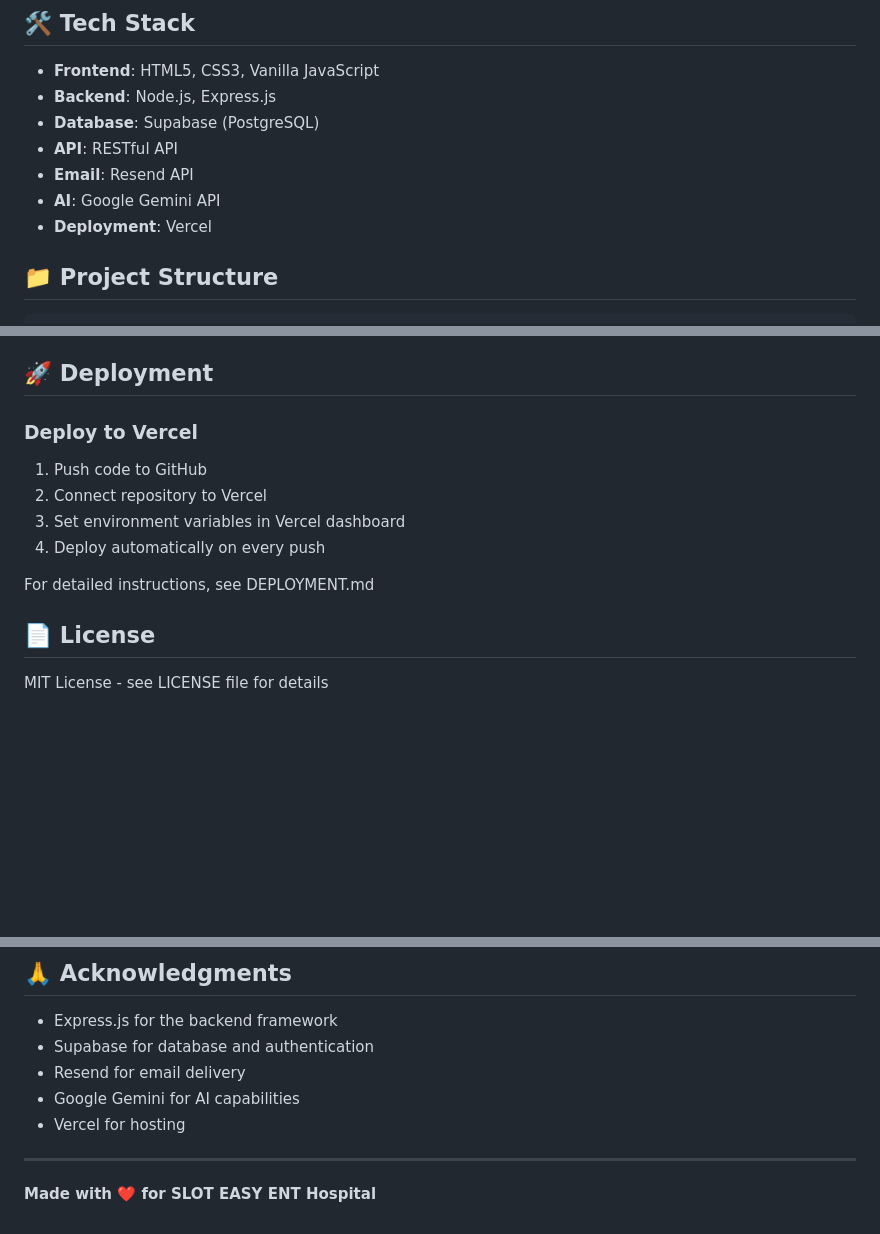
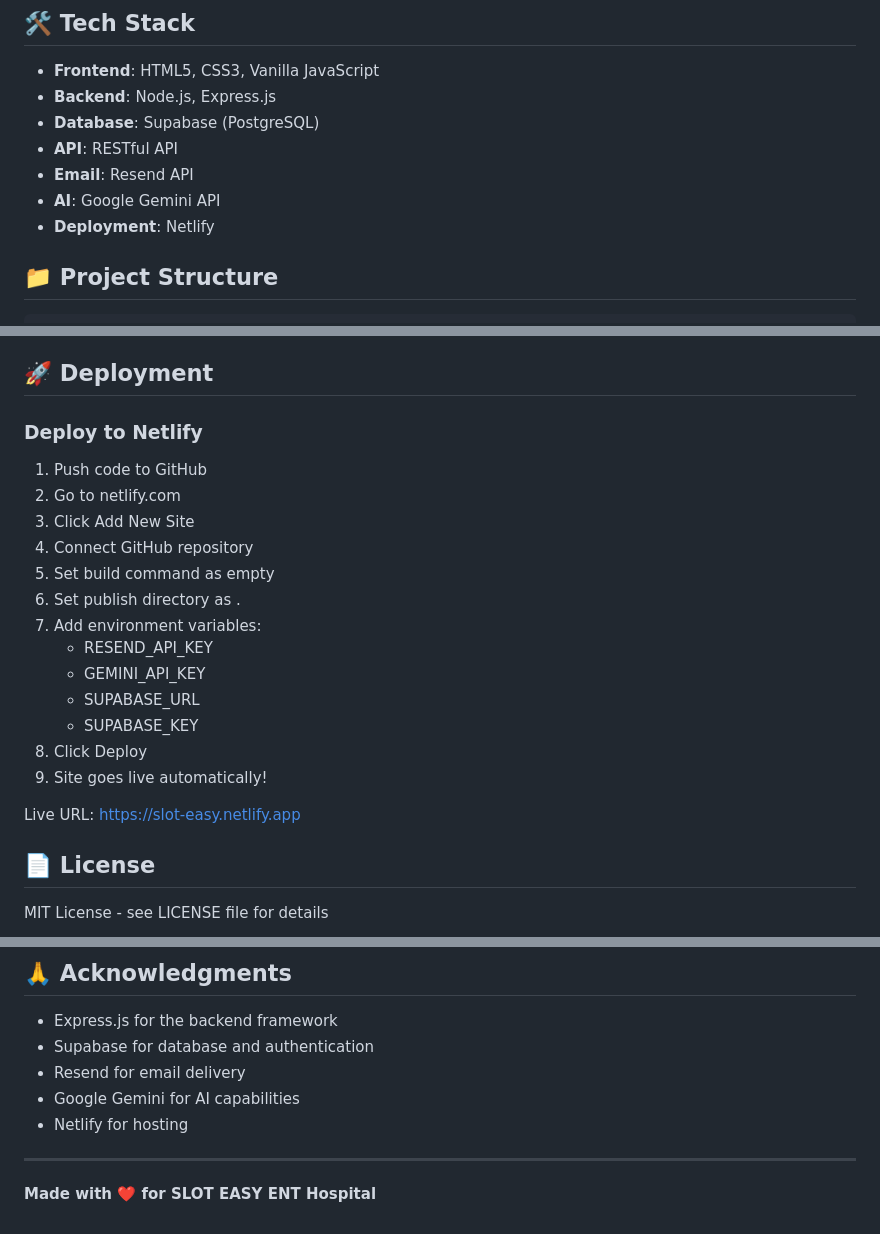
Before and after one commit to shivakomalmalyala06/SLOT-EASY, a Markdown page: README.md, 3 parts joined by grey strips. Rendered like a GitHub page; blank space fills up the shorter version.

Commit message:
Update deployment docs to Netlify

```diff
--- a/README.md
+++ b/README.md
@@ -28,7 +28,7 @@ A modern, professional appointment booking website for SLOT EASY ENT Hospital bu
 - **API**: RESTful API
 - **Email**: Resend API
 - **AI**: Google Gemini API
-- **Deployment**: Vercel
+- **Deployment**: Netlify
 
 ## 📁 Project Structure
 
@@ -151,14 +151,23 @@ The chatbot uses Google Gemini API to answer patient queries about:
 
 ## 🚀 Deployment
 
-### Deploy to Vercel
+### Deploy to Netlify
 
 1. Push code to GitHub
-2. Connect repository to Vercel
-3. Set environment variables in Vercel dashboard
-4. Deploy automatically on every push
+2. Go to netlify.com
+3. Click Add New Site
+4. Connect GitHub repository
+5. Set build command as empty
+6. Set publish directory as .
+7. Add environment variables:
+   - RESEND_API_KEY
+   - GEMINI_API_KEY
+   - SUPABASE_URL
+   - SUPABASE_KEY
+8. Click Deploy
+9. Site goes live automatically!
 
-For detailed instructions, see DEPLOYMENT.md
+Live URL: https://slot-easy.netlify.app
 
 ## 📄 License
 
@@ -184,7 +193,7 @@ For support, email support@sloteasy.in or contact the development team.
 - Supabase for database and authentication
 - Resend for email delivery
 - Google Gemini for AI capabilities
-- Vercel for hosting
+- Netlify for hosting
 
 ---
 
```
